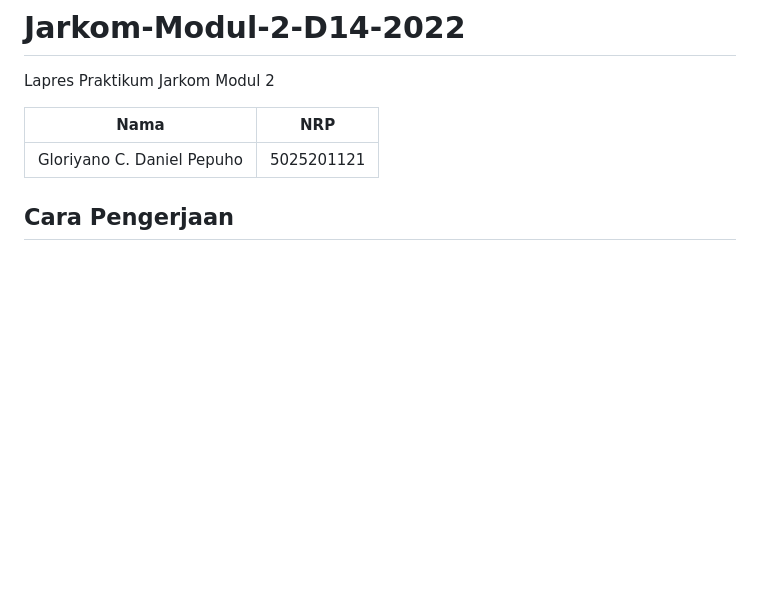
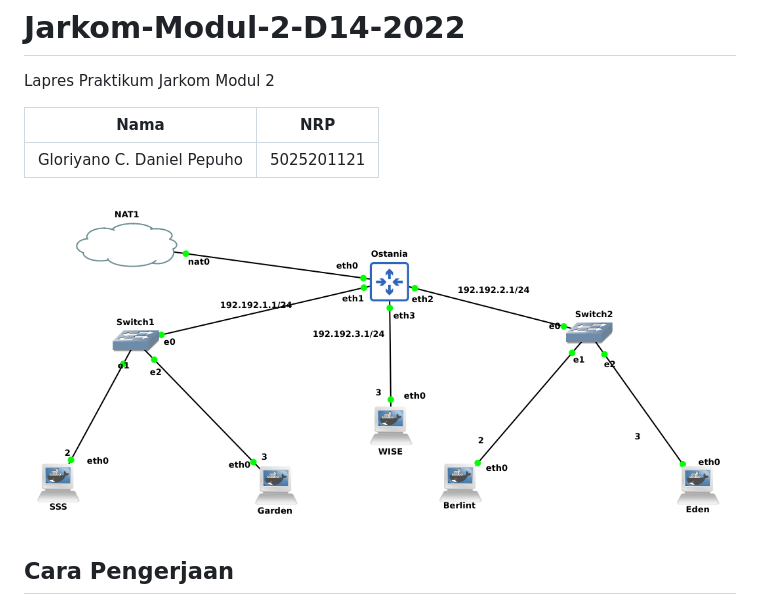
Before and after one commit to danielcristho/Jarkom-Modul-2-D14-2022, a Markdown page: README.md, the part around the change. GitHub-like rendering; pictures changed too: topology.png (added); blank space fills up the shorter version.

Commit message:
docs: add topology

```diff
--- a/README.md
+++ b/README.md
@@ -5,6 +5,8 @@ Lapres Praktikum Jarkom Modul 2
 | Nama                      | NRP      |
 |---------------------------|----------|
 |Gloriyano C. Daniel Pepuho |5025201121|
+
+![Topology](topology.png)
 
 ## Cara Pengerjaan
 
```
